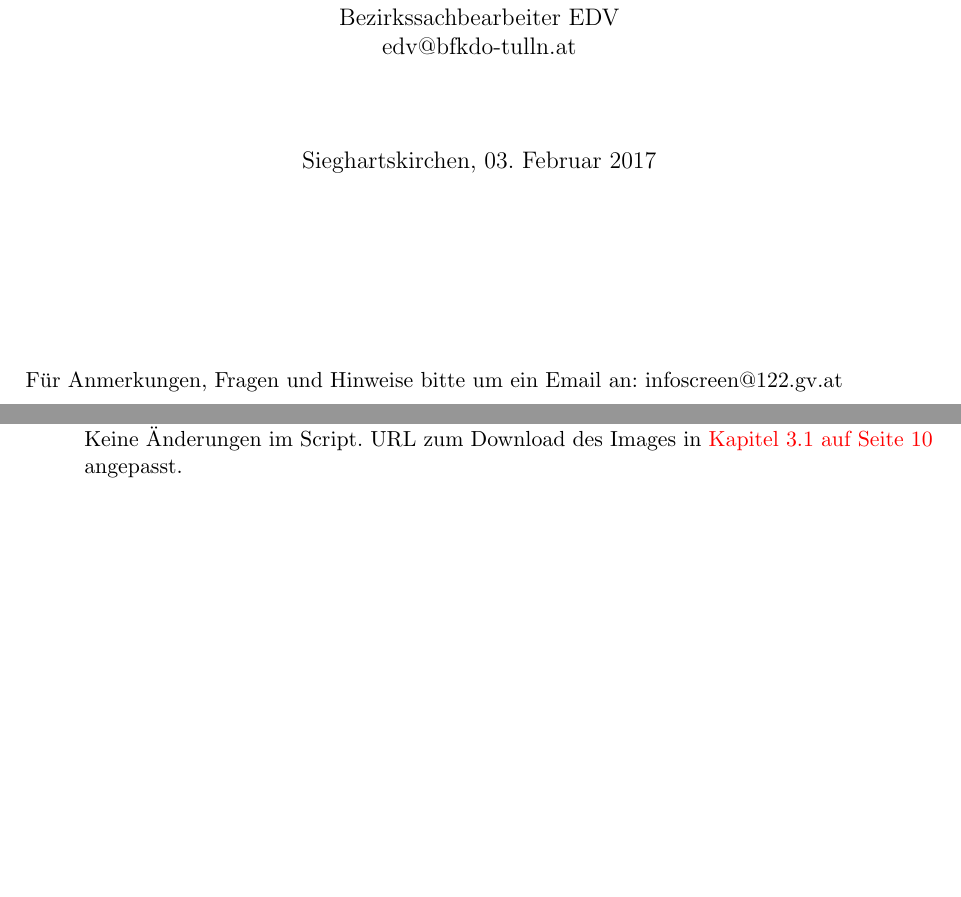
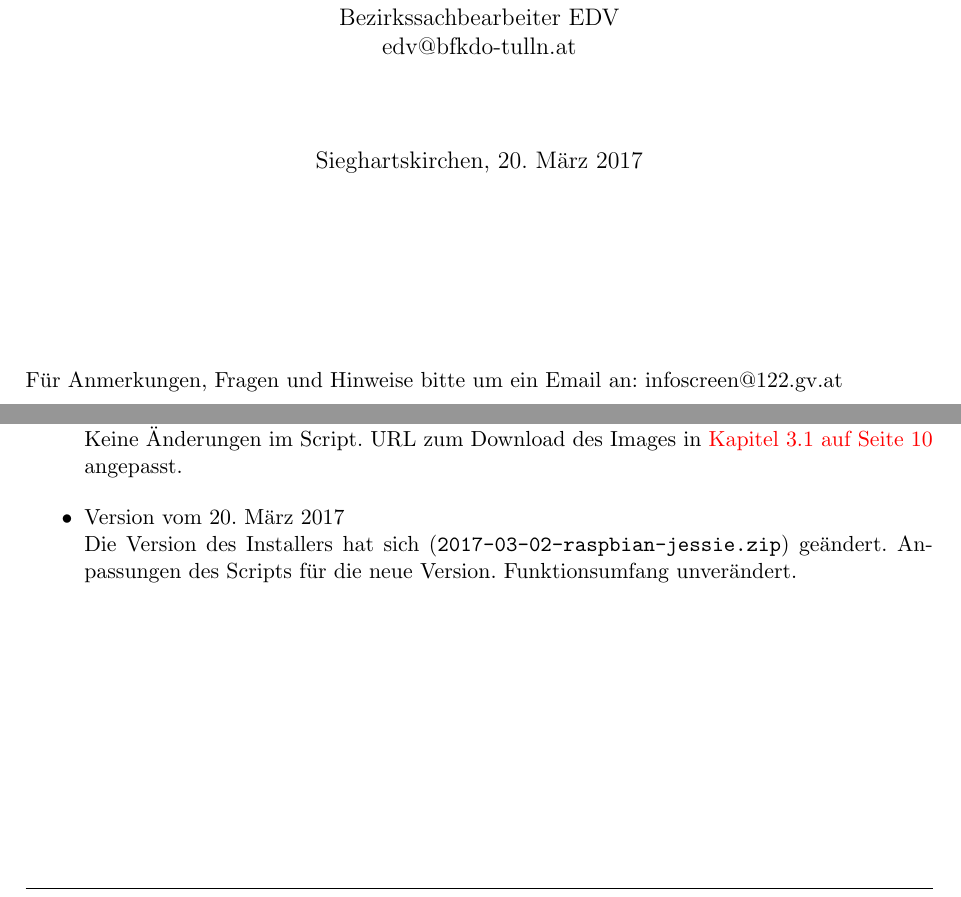
Before and after one commit to Grisu-NOE/infoscreen-rpi, a LaTeX document (dokument/infoscreen-info.tex, which reads dokument/chapter_04_anhang.tex): two parts of pages 1 and 24 of 27, joined at a grey line, cut so that both start at the same text, the shorter picture padded with empty space. Compiled offline with pdfLaTeX.

Commit message:
forgot changelog update

```diff
--- a/dokument/chapter_04_anhang.tex
+++ b/dokument/chapter_04_anhang.tex
@@ -277,4 +277,9 @@ In diesem Abschnitt werden die Änderungen bei neuen Versionen aufgelistet, dami
 	\item {Version vom 03. Februrar 2017\\ Keine Änderungen im Script.
 		URL zum Download des Images in \refsec{stepsinstall} angepasst.
  		}
+	\item {Version vom 20. März 2017\\
+		Die Version des Installers hat sich (\lstinline|2017-03-02-raspbian-jessie.zip|) geändert.
+		Anpassungen des Scripts für die neue Version.
+		Funktionsumfang unverändert.
+ 		}
 \end{itemize}
--- a/dokument/infoscreen-info.tex
+++ b/dokument/infoscreen-info.tex
@@ -2,8 +2,8 @@
 \usepackage{Protocol}
 \bibliography{./refs}
 
-%\newcommand{\datum}{\today}
-\newcommand{\datum}{03. Februar 2017}
+\newcommand{\datum}{\today}
+%\newcommand{\datum}{03. Februar 2017}
 
 %%%%%%%%%%%%%%%%%%%%%%%%%%%%%%%%%%%%%%%%%%%%%%%%%%%%%%%%%%%%%%%%%%%%%%
 %
```
